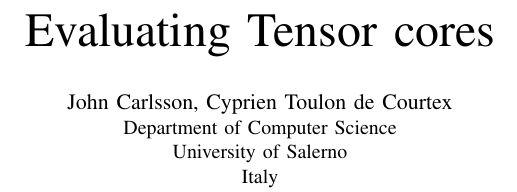
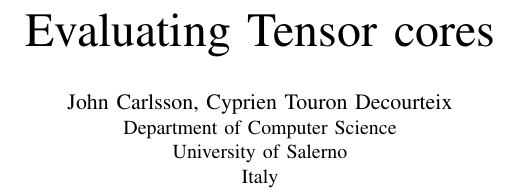
Before and after one commit to John-Carlsson/HPC, a LaTeX paper (HPC-Project-Template/main.tex): part of one column of page 1 of 6, cut so that both start at the same text. Compiled offline with pdfLaTeX.

Commit message:
fixed naem

```diff
--- a/HPC-Project-Template/main.tex
+++ b/HPC-Project-Template/main.tex
@@ -37,7 +37,7 @@
 \title{Evaluating Tensor cores}
 
 
-\author{\IEEEauthorblockN{John Carlsson, Cyprien Toulon de Courtex}
+\author{\IEEEauthorblockN{John Carlsson, Cyprien Touron Decourteix}
 \IEEEauthorblockA{Department of Computer Science\\
  University of Salerno\\
  Italy}
```
Also changed, not shown: HPC-Project-Template/main.pdf, 3 other files.
